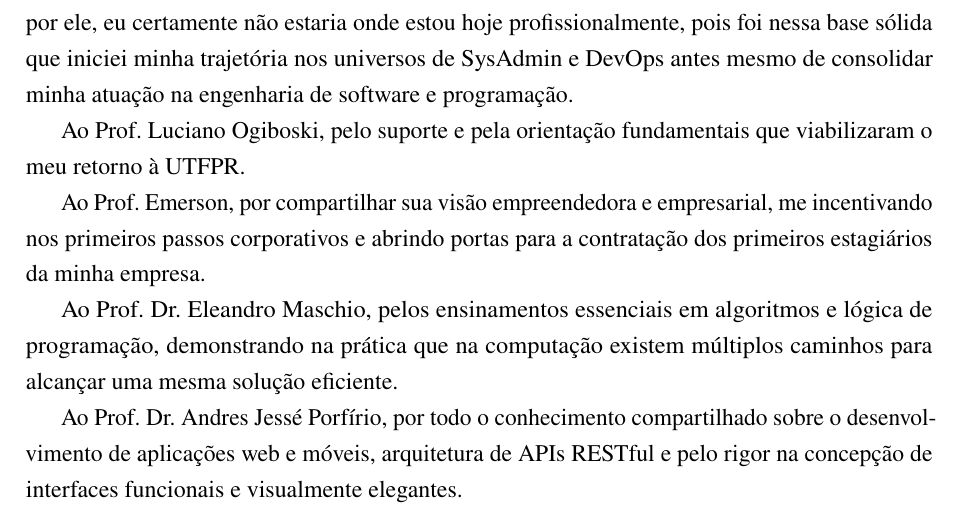
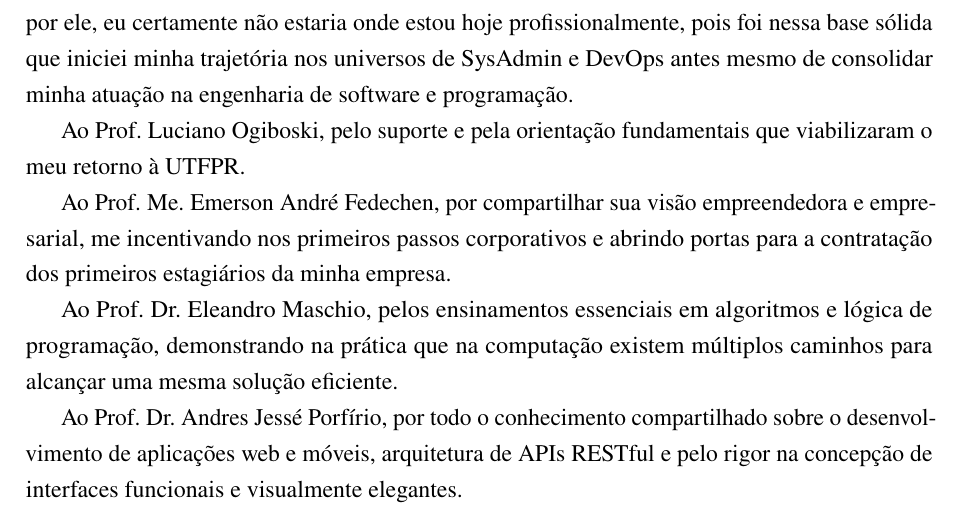
Before and after one commit to Roliveira96/sistema-operacional-linux, a LaTeX thesis (docs/tcc/main.tex, which reads docs/tcc/pre-textual/agradecimentos.tex): part of page 4 of 69, cut so that both start at the same text. Compiled offline with pdfLaTeX.

Commit message:
docs(tcc): update professor emerson full name in acknowledgements

```diff
--- a/docs/tcc/pre-textual/agradecimentos.tex
+++ b/docs/tcc/pre-textual/agradecimentos.tex
@@ -7,7 +7,7 @@ Ao Prof. Hermano Pereira, pelos ensinamentos aprofundados no ecossistema Linux a
 
 Ao Prof. Luciano Ogiboski, pelo suporte e pela orientação fundamentais que viabilizaram o meu retorno à UTFPR.
 
-Ao Prof. Emerson, por compartilhar sua visão empreendedora e empresarial, me incentivando nos primeiros passos corporativos e abrindo portas para a contratação dos primeiros estagiários da minha empresa.
+Ao Prof. Me. Emerson André Fedechen, por compartilhar sua visão empreendedora e empresarial, me incentivando nos primeiros passos corporativos e abrindo portas para a contratação dos primeiros estagiários da minha empresa.
 
 Ao Prof. Dr. Eleandro Maschio, pelos ensinamentos essenciais em algoritmos e lógica de programação, demonstrando na prática que na computação existem múltiplos caminhos para alcançar uma mesma solução eficiente.
 
```
Also changed, not shown: docs/tcc/agradecimentos.tex (+1 -1 lines).
